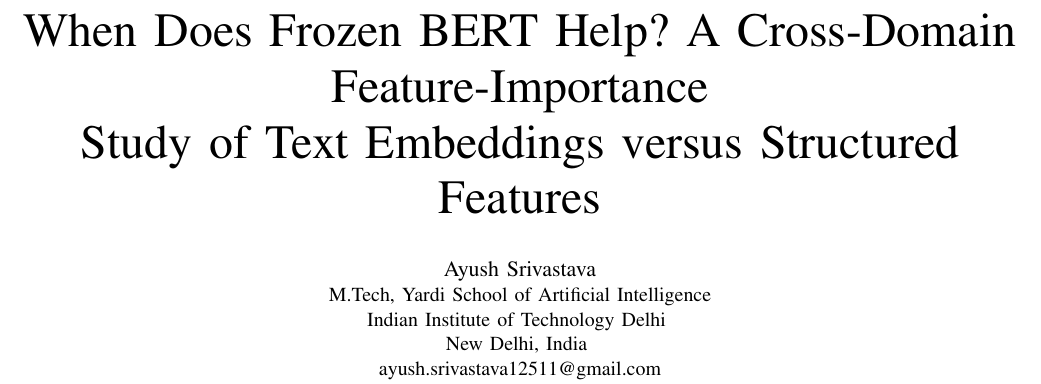
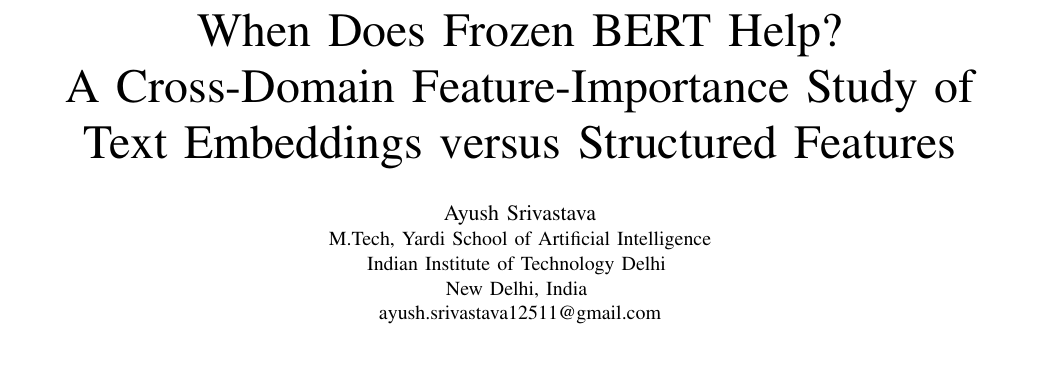
Before and after one commit to Ayush121511/OnlineNewsPopularity, a LaTeX paper (paper/main.tex): part of page 1 of 6, cut so that both start at the same text, the shorter picture padded with empty space. Compiled offline with pdfLaTeX.

Commit message:
Fix title line break in paper
Title wrapped mid-clause across 3 lines; add explicit break so "When
Does Frozen BERT Help?" stands alone as its own line.

```diff
--- a/paper/main.tex
+++ b/paper/main.tex
@@ -19,8 +19,9 @@
 
 \begin{document}
 
-\title{When Does Frozen BERT Help? A Cross-Domain Feature-Importance\\
-Study of Text Embeddings versus Structured Features}
+\title{When Does Frozen BERT Help?\\
+A Cross-Domain Feature-Importance Study of\\
+Text Embeddings versus Structured Features}
 
 \author{
 \IEEEauthorblockN{Ayush Srivastava}
```
Also changed, not shown: paper/main.pdf.
